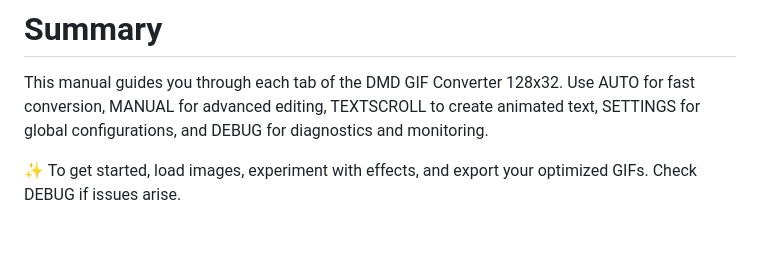
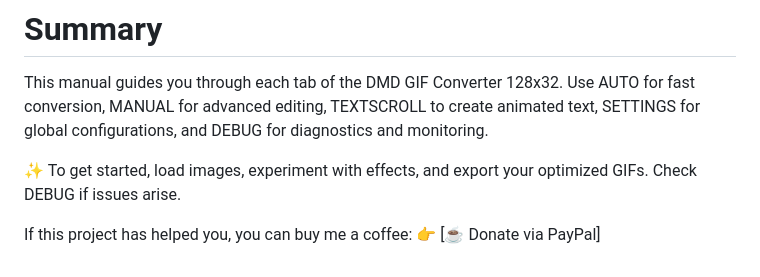
Before and after one commit to shan-aya/DMD_GIF_converter, a Markdown page: NOTICE_EN.md, the part around the change. Drawn GitHub-style; blank space fills up the shorter version.

```diff
--- a/NOTICE_EN.md
+++ b/NOTICE_EN.md
@@ -141,3 +141,6 @@ To switch to the French manual, click here:
 This manual guides you through each tab of the DMD GIF Converter 128x32. Use AUTO for fast conversion, MANUAL for advanced editing, TEXTSCROLL to create animated text, SETTINGS for global configurations, and DEBUG for diagnostics and monitoring.
 
 ✨ To get started, load images, experiment with effects, and export your optimized GIFs. Check DEBUG if issues arise.
+
+If this project has helped you, you can buy me a coffee:
+👉 [☕ Donate via PayPal]
```
